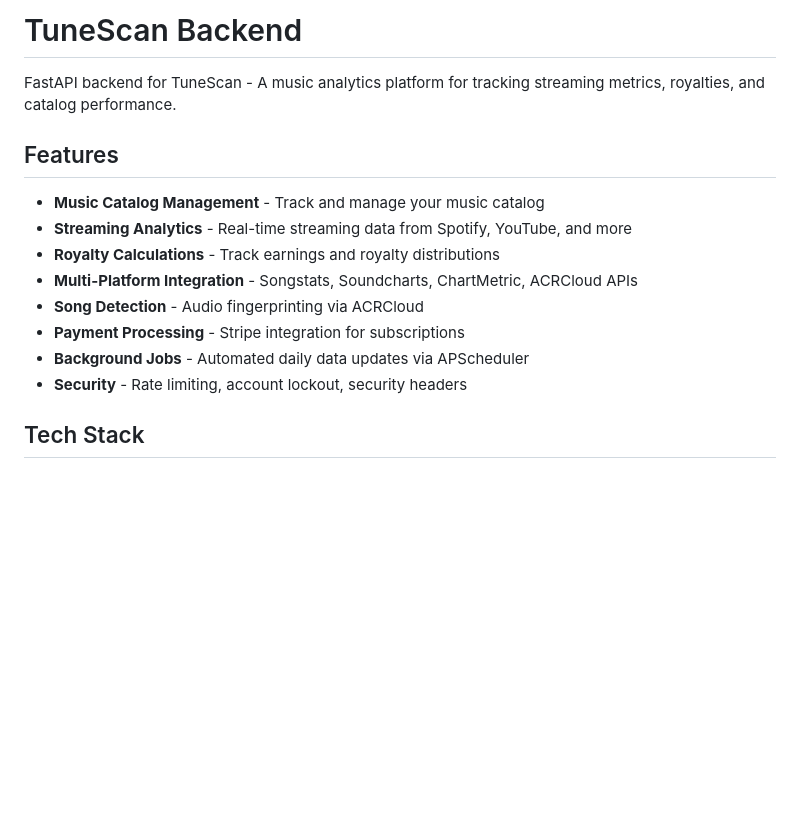
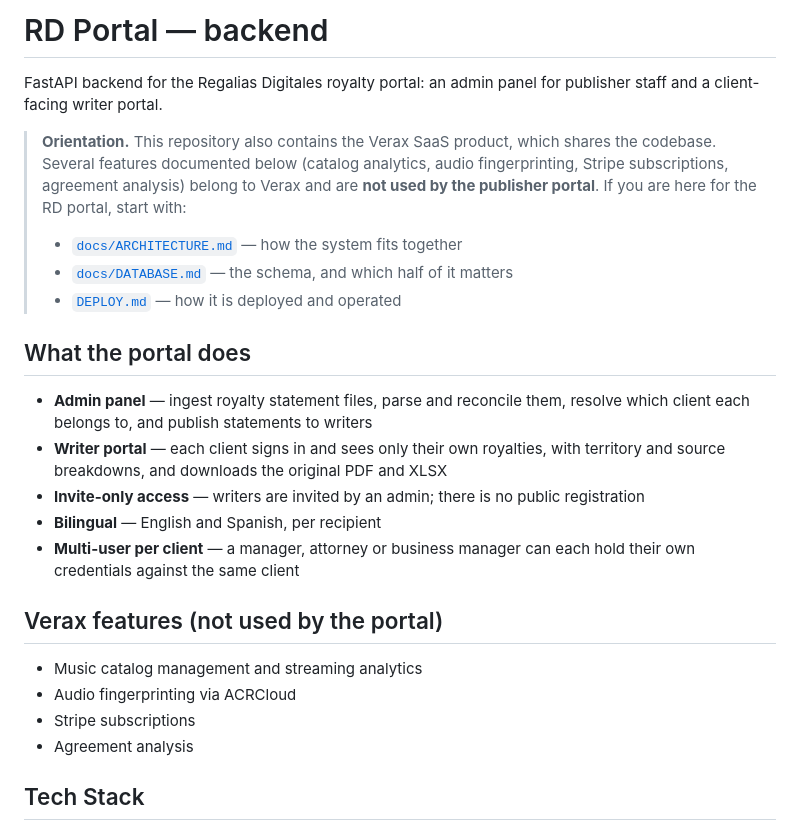
Before and after one commit to adytonentertainment/rd-portal-backend, a Markdown page: README.md, the part around the change. Drawn GitHub-style; blank space fills up the shorter version.

```diff
--- a/README.md
+++ b/README.md
@@ -1,17 +1,36 @@
-# TuneScan Backend
+# RD Portal — backend
 
-FastAPI backend for TuneScan - A music analytics platform for tracking streaming metrics, royalties, and catalog performance.
+FastAPI backend for the Regalias Digitales royalty portal: an admin panel for
+publisher staff and a client-facing writer portal.
 
-## Features
+> **Orientation.** This repository also contains the Verax SaaS product, which
+> shares the codebase. Several features documented below (catalog analytics,
+> audio fingerprinting, Stripe subscriptions, agreement analysis) belong to
+> Verax and are **not used by the publisher portal**. If you are here for the
+> RD portal, start with:
+>
+> - [`docs/ARCHITECTURE.md`](docs/ARCHITECTURE.md) — how the system fits together
+> - [`docs/DATABASE.md`](docs/DATABASE.md) — the schema, and which half of it matters
+> - [`DEPLOY.md`](DEPLOY.md) — how it is deployed and operated
 
-- **Music Catalog Management** - Track and manage your music catalog
-- **Streaming Analytics** - Real-time streaming data from Spotify, YouTube, and more
-- **Royalty Calculations** - Track earnings and royalty distributions
-- **Multi-Platform Integration** - Songstats, Soundcharts, ChartMetric, ACRCloud APIs
-- **Song Detection** - Audio fingerprinting via ACRCloud
-- **Payment Processing** - Stripe integration for subscriptions
-- **Background Jobs** - Automated daily data updates via APScheduler
-- **Security** - Rate limiting, account lockout, security headers
+## What the portal does
+
+- **Admin panel** — ingest royalty statement files, parse and reconcile them,
+  resolve which client each belongs to, and publish statements to writers
+- **Writer portal** — each client signs in and sees only their own royalties,
+  with territory and source breakdowns, and downloads the original PDF and XLSX
+- **Invite-only access** — writers are invited by an admin; there is no public
+  registration
+- **Bilingual** — English and Spanish, per recipient
+- **Multi-user per client** — a manager, attorney or business manager can each
+  hold their own credentials against the same client
+
+## Verax features (not used by the portal)
+
+- Music catalog management and streaming analytics
+- Audio fingerprinting via ACRCloud
+- Stripe subscriptions
+- Agreement analysis
 
 ## Tech Stack
 
```
Also changed, not shown: docs/ARCHITECTURE.md (added, +167 -0 lines), docs/DATABASE.md (added, +318 -0 lines).
